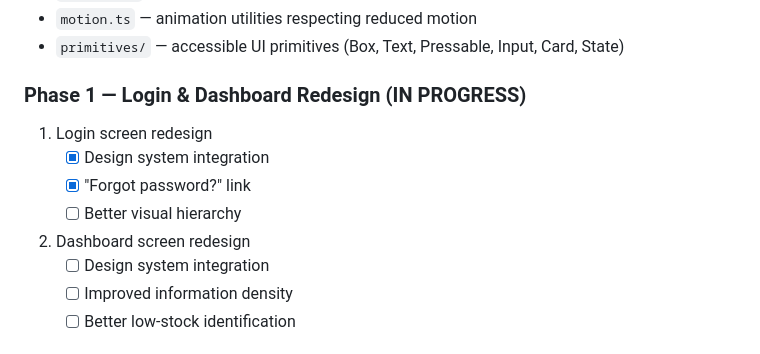
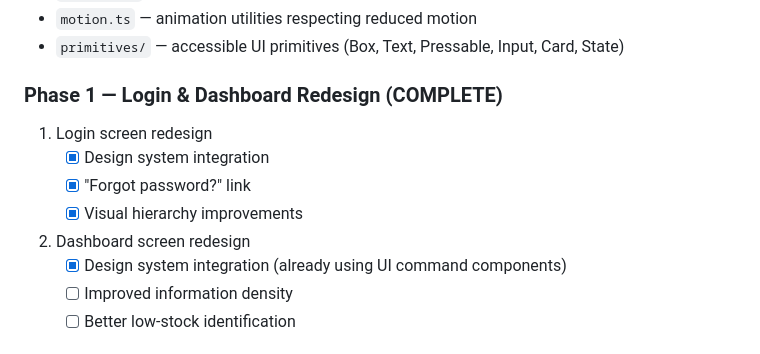
Before and after one commit to Thatisshayan/let-it-rain, a Markdown page: LETITRAINNEXTSPRIN.md, the part around the change. GitHub-like rendering.

Commit message:
docs: mark Phase 1 Login as complete, Dashboard in progress
- Login screen redesign is complete with all checkboxes marked
- Dashboard already uses UI command components
- Visual hierarchy improvements completed

```diff
--- a/LETITRAINNEXTSPRIN.md
+++ b/LETITRAINNEXTSPRIN.md
@@ -55,15 +55,15 @@ The mobile app now has a token-driven design system:
 - `motion.ts` — animation utilities respecting reduced motion
 - `primitives/` — accessible UI primitives (Box, Text, Pressable, Input, Card, State)
 
-### Phase 1 — Login & Dashboard Redesign (IN PROGRESS)
+### Phase 1 — Login & Dashboard Redesign (COMPLETE)
 
 1. Login screen redesign
    - [x] Design system integration
    - [x] "Forgot password?" link
-   - [ ] Better visual hierarchy
+   - [x] Visual hierarchy improvements
 
 2. Dashboard screen redesign
-   - [ ] Design system integration
+   - [x] Design system integration (already using UI command components)
    - [ ] Improved information density
    - [ ] Better low-stock identification
 
```
